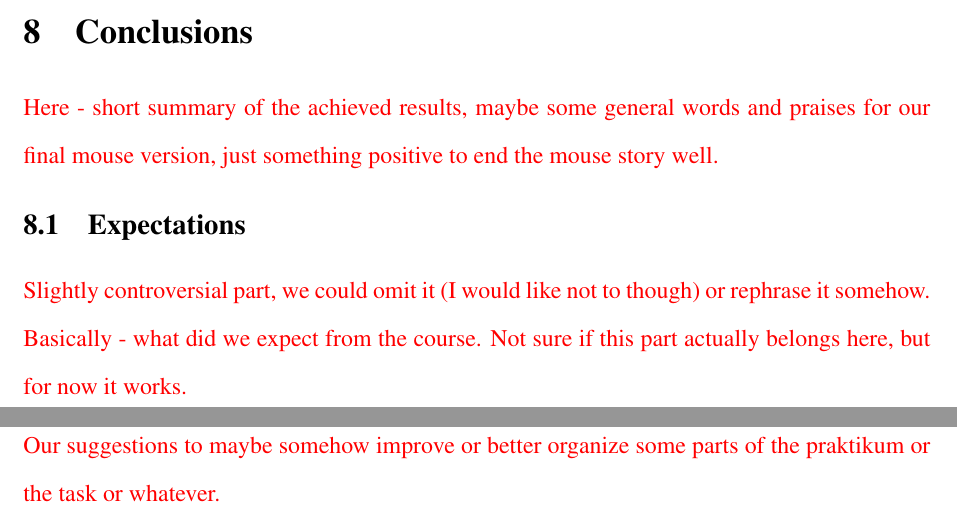
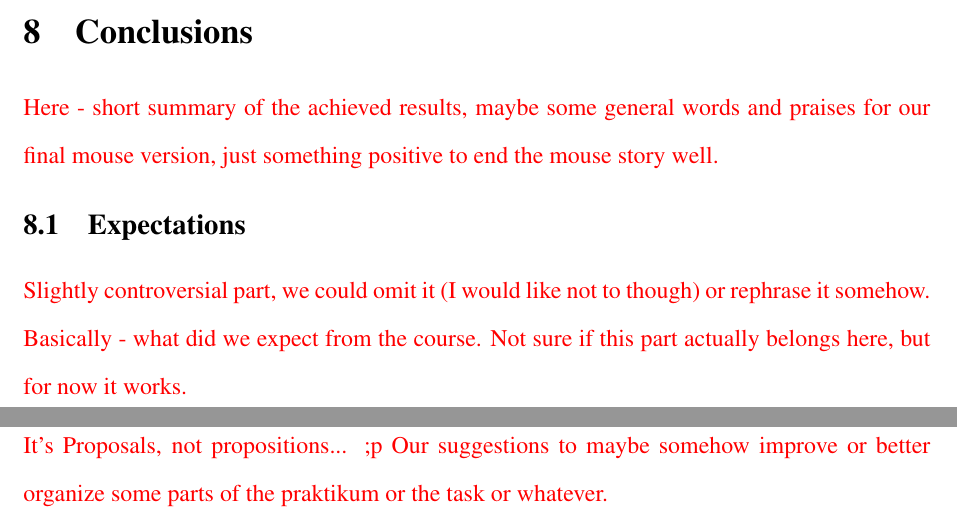
Before and after one commit to frankzl/tum-micromouse-end-project, a LaTeX document (report/scifile.tex, which reads report/chapters/08-conclusions.tex): two parts of pages 68 and 69 of 76, joined at a grey line, cut so that both start at the same text. Compiled offline with pdfLaTeX.

Commit message:
PROPOSALS

```diff
--- a/report/chapters/08-conclusions.tex
+++ b/report/chapters/08-conclusions.tex
@@ -8,6 +8,7 @@ Here - short summary of the achieved results, maybe some general words and prais
 Slightly controversial part, we could omit it (I would like not to though) or rephrase it somehow. Basically - what did we expect from the course. Not sure if this part actually belongs here, but for now it works.
 }
 \subsection{Propositions}
+\textcolor{red}{It's Proposals, not propositions... ;p}
 \textcolor{red}{
 Our suggestions to maybe somehow improve or better organize some parts of the praktikum or the task or whatever.
 }
```
